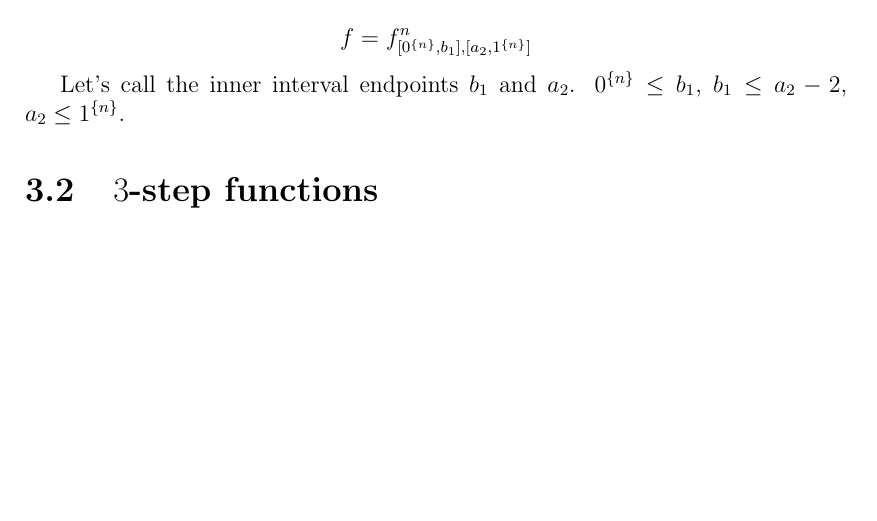
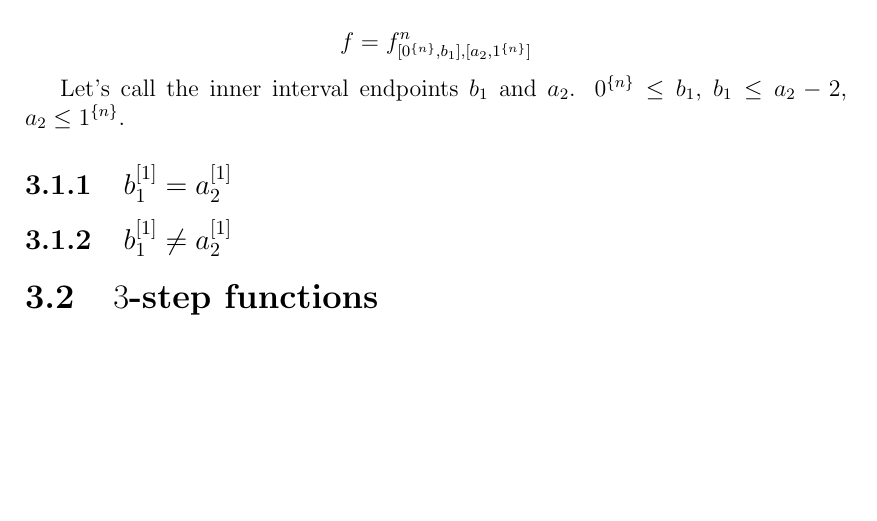
Before and after one commit to filipbartek/ibf, a LaTeX thesis (thesis.tex, which reads thesis/2interval.tex): part of page 13 of 18, cut so that both start at the same text. Compiled offline with pdfLaTeX.

Commit message:
2interval: 2step: Add subsections (cases)

```diff
--- a/thesis/2interval.tex
+++ b/thesis/2interval.tex
@@ -86,6 +86,15 @@ $\rep{0}{n} \leq b_1$,
 $b_1 \leq a_2 - 2$,
 $a_2 \leq \rep{1}{n}$.
 
+\subsection{\texorpdfstring{$\bit{b_1}{1} = \bit{a_2}{1}$}
+{b1[1] = a2[1]}
+}
+
+\subsection{\texorpdfstring{$\bit{b_1}{1}
+\neq \bit{a_2}{1}$}
+{b1[1] != a2[1]}
+}
+
 \section{\texorpdfstring{$3$}{3}-step functions}
 
 % TODO: Finish.
```
